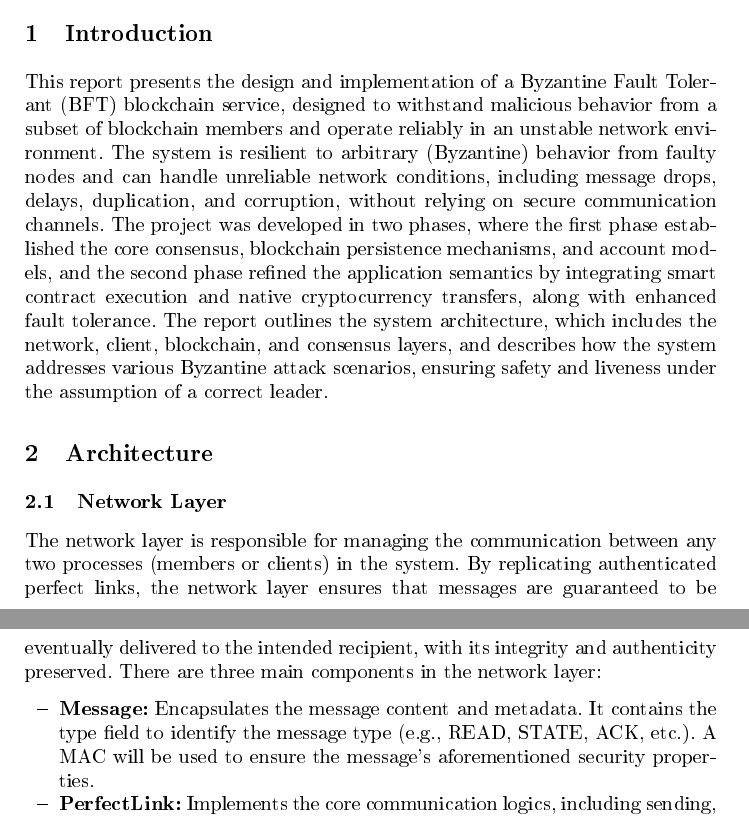
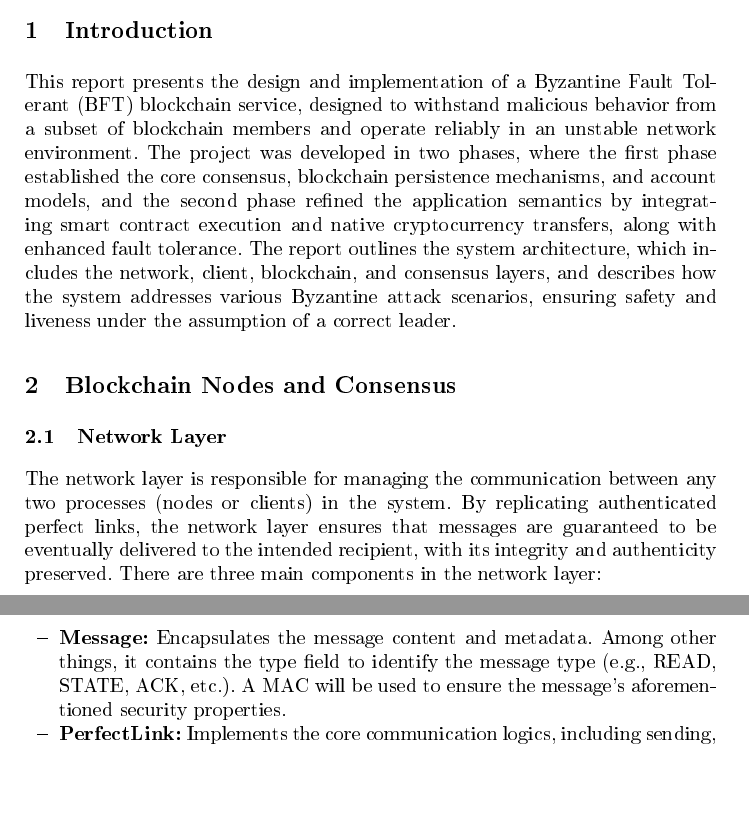
Before and after one commit to pereira0x/SEC-Project, a LaTeX paper (report/report2.tex): two parts of pages 1 and 2 of 7, joined at a grey line, cut so that both start at the same text. The pictures show the PDF file report/report2.pdf that the author committed with the source.

Commit message:
docs: update report

```diff
--- a/report/report2.tex
+++ b/report/report2.tex
@@ -19,14 +19,14 @@
 \end{abstract}
 
 \section{Introduction}
-This report presents the design and implementation of a Byzantine Fault Tolerant (BFT) blockchain service, designed to withstand malicious behavior from a subset of blockchain members and operate reliably in an unstable network environment. The system is resilient to arbitrary (Byzantine) behavior from faulty nodes and can handle unreliable network conditions, including message drops, delays, duplication, and corruption, without relying on secure communication channels. The project was developed in two phases, where the first phase established the core consensus, blockchain persistence mechanisms, and account models, and the second phase refined the application semantics by integrating smart contract execution and native cryptocurrency transfers, along with enhanced fault tolerance. The report outlines the system architecture, which includes the network, client, blockchain, and consensus layers, and describes how the system addresses various Byzantine attack scenarios, ensuring safety and liveness under the assumption of a correct leader.
+This report presents the design and implementation of a Byzantine Fault Tolerant (BFT) blockchain service, designed to withstand malicious behavior from a subset of blockchain members and operate reliably in an unstable network environment. The project was developed in two phases, where the first phase established the core consensus, blockchain persistence mechanisms, and account models, and the second phase refined the application semantics by integrating smart contract execution and native cryptocurrency transfers, along with enhanced fault tolerance. The report outlines the system architecture, which includes the network, client, blockchain, and consensus layers, and describes how the system addresses various Byzantine attack scenarios, ensuring safety and liveness under the assumption of a correct leader.
 
-\section{Architecture}
+\section{Blockchain Nodes and Consensus}
 
 \subsection{Network Layer}
-The network layer is responsible for managing the communication between any two processes (members or clients) in the system. By replicating authenticated perfect links, the network layer ensures that messages are guaranteed to be eventually delivered to the intended recipient, with its integrity and authenticity preserved. There are three main components in the network layer:
+The network layer is responsible for managing the communication between any two processes (nodes or clients) in the system. By replicating authenticated perfect links, the network layer ensures that messages are guaranteed to be eventually delivered to the intended recipient, with its integrity and authenticity preserved. There are three main components in the network layer:
 \begin{itemize}
-    \item \textbf{Message:} Encapsulates the message content and metadata. It contains the type field to identify the message type (e.g., READ, STATE, ACK, etc.). A MAC will be used to ensure the message's aforementioned security properties.
+    \item \textbf{Message:} Encapsulates the message content and metadata. Among other things, it contains the type field to identify the message type (e.g., READ, STATE, ACK, etc.). A MAC will be used to ensure the message's aforementioned security properties.
     \item \textbf{PerfectLink:} Implements the core communication logics, including sending, receiving and managing sessions. To simulate the unreliable network, UDP sockets are used.
     \item \textbf{Session:} Represents a communication session between two processes. The session contains information like the destination process ID, address, session key, and counters for tracking sent and acknowledged messages. The session key is a symmetric key that is used for signing messages (because using the private key for signing every message would be too expensive).
 \end{itemize}
```
Also changed, not shown: report/report2.pdf, report/report2.tex (2 more changed lines).
